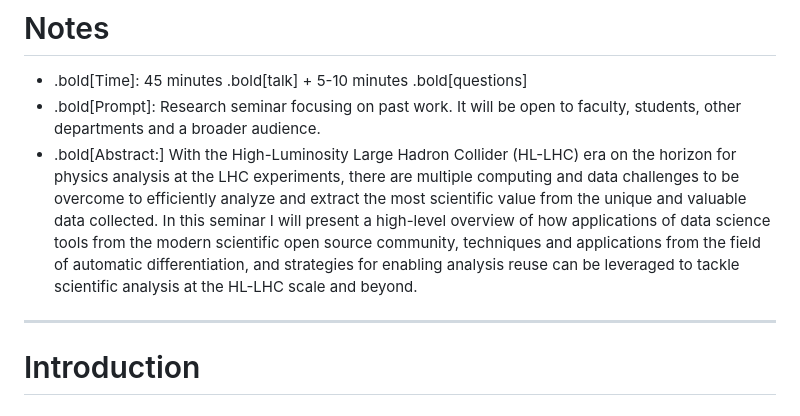
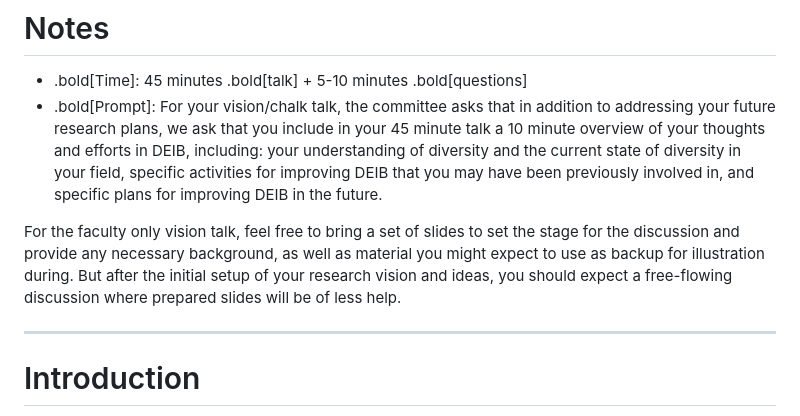
Before and after one commit to matthewfeickert-talks/talk-uc-berkeley-vision-talk-2024, a Markdown page: talk.md, the part around the change. GitHub-like rendering.

Commit message:
Add prompt

```diff
--- a/talk.md
+++ b/talk.md
@@ -16,8 +16,9 @@ January 31st, 2024
 # Notes
 
 * .bold[Time]: 45 minutes .bold[talk] + 5-10 minutes .bold[questions]
-* .bold[Prompt]: Research seminar focusing on past work. It will be open to faculty, students, other departments and a broader audience.
-* .bold[Abstract:] With the High-Luminosity Large Hadron Collider (HL-LHC) era on the horizon for physics analysis at the LHC experiments, there are multiple computing and data challenges to be overcome to efficiently analyze and extract the most scientific value from the unique and valuable data collected. In this seminar I will present a high-level overview of how applications of data science tools from the modern scientific open source community, techniques and applications from the field of automatic differentiation, and strategies for enabling analysis reuse can be leveraged to tackle scientific analysis at the HL-LHC scale and beyond.
+* .bold[Prompt]: For your vision/chalk talk, the committee asks that in addition to addressing your future research plans, we ask that you include in your 45 minute talk a 10 minute overview of your thoughts and efforts in DEIB, including: your understanding of diversity and the current state of diversity in your field, specific activities for improving DEIB that you may have been previously involved in, and specific plans for improving DEIB in the future.
+
+ For the faculty only vision talk, feel free to bring a set of slides to set the stage for the discussion and provide any necessary background, as well as material you might expect to use as backup for illustration during. But after the initial setup of your research vision and ideas, you should expect a free-flowing discussion where prepared slides will be of less help.
 
 ---
 # Introduction
```
